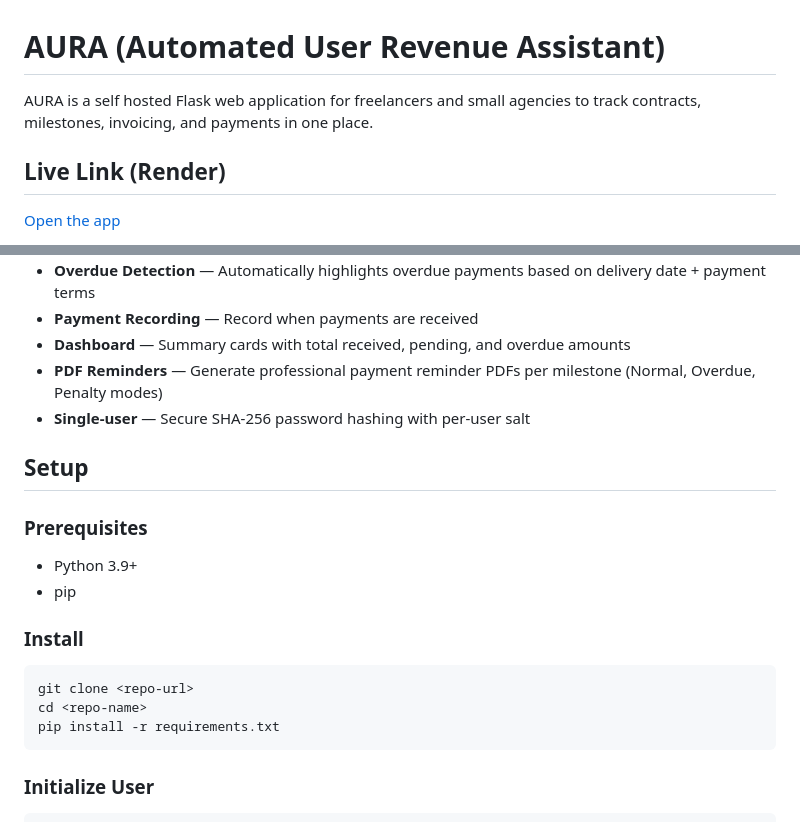
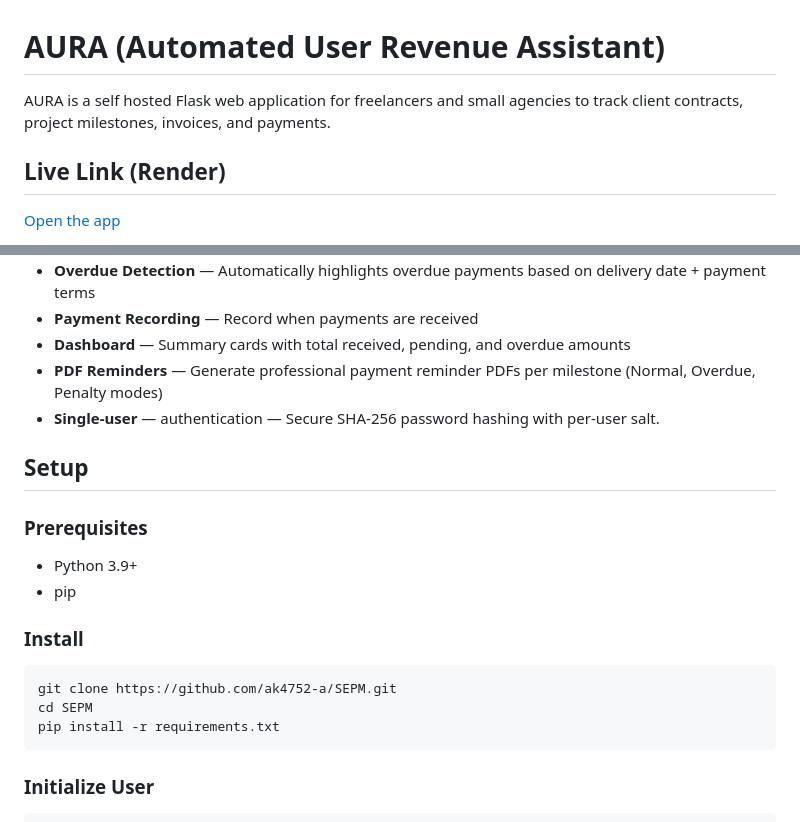
Before and after one commit to ak4752-a/SEPM, a Markdown page: README.md, 2 parts joined by grey strips. Rendered like a GitHub page.

````diff
--- a/README.md
+++ b/README.md
@@ -1,7 +1,6 @@
 # AURA (Automated User Revenue Assistant)
 
-AURA is a self hosted Flask web application for freelancers and small agencies to track contracts, milestones, invoicing, and payments in one place.
-
+AURA is a self hosted Flask web application for freelancers and small agencies to track client contracts, project milestones, invoices, and payments.
 ## Live Link (Render)
 
 [Open the app](https://aura-automated-user-revenue-assistant.onrender.com/login)
@@ -16,8 +15,7 @@ AURA is a self hosted Flask web application for freelancers and small agencies t
 - **Payment Recording** — Record when payments are received
 - **Dashboard** — Summary cards with total received, pending, and overdue amounts
 - **PDF Reminders** — Generate professional payment reminder PDFs per milestone (Normal, Overdue, Penalty modes)
-- **Single-user** — Secure SHA-256 password hashing with per-user salt
-
+- **Single-user** — authentication — Secure SHA-256 password hashing with per-user salt.
 ## Setup
 
 ### Prerequisites
@@ -28,8 +26,8 @@ AURA is a self hosted Flask web application for freelancers and small agencies t
 ### Install
 
 ```bash
-git clone <repo-url>
-cd <repo-name>
+git clone https://github.com/ak4752-a/SEPM.git
+cd SEPM
 pip install -r requirements.txt
 ```
 
````
